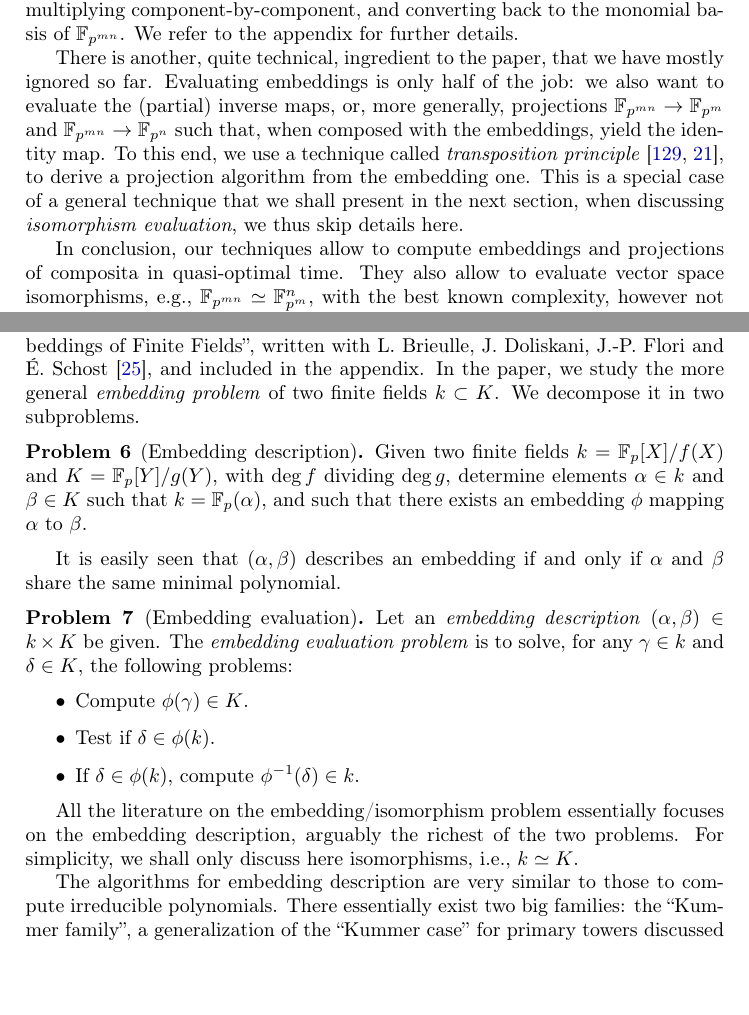
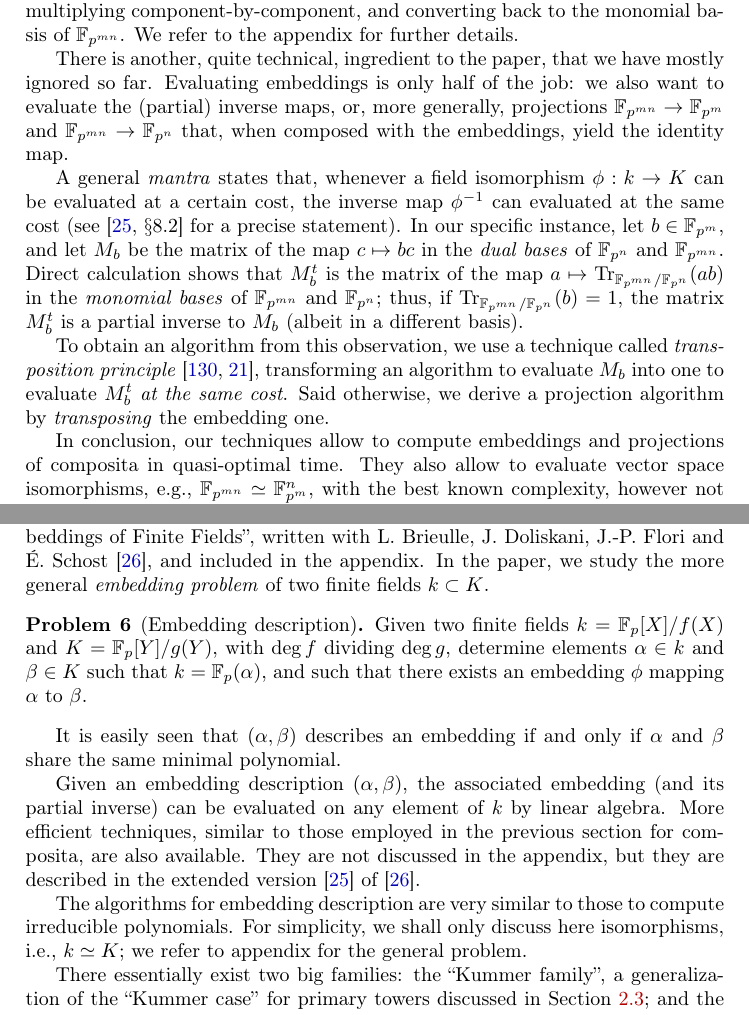
Before and after one commit to defeo/hdr, a LaTeX thesis (hdr.tex): two parts of pages 35 and 36 of 74, joined at a grey line, cut so that both start at the same text, the shorter picture padded with empty space. Compiled offline with pdfLaTeX.

Commit message:
Finished isomorphisms

```diff
--- a/hdr.tex
+++ b/hdr.tex
@@ -2175,14 +2175,29 @@ There is another, quite technical, ingredient to the paper, that we
 have mostly ignored so far. %
 Evaluating embeddings is only half of the job: we also want to
 evaluate the (partial) inverse maps, or, more generally, projections
-$\F_{p^{mn}}→\F_{p^m}$ and $\F_{p^{mn}}→\F_{p^n}$ such that, when
+$\F_{p^{mn}}→\F_{p^m}$ and $\F_{p^{mn}}→\F_{p^n}$ that, when
 composed with the embeddings, yield the identity map. %
-To this end, we use a technique called \emph{transposition
-  principle}~\cite{shoup99,bostan+lecerf+schost:tellegen}, to derive a
-projection algorithm from the embedding one. %
-This is a special case of a general technique that we shall present in
-the next section, when discussing \emph{isomorphism evaluation}, we
-thus skip details here. %
+
+A general \emph{mantra} states that, whenever a field isomorphism
+$ϕ:k→K$ can be evaluated at a certain cost, the inverse map $ϕ^{-1}$
+can evaluated at the same cost (see~\cite[§8.2]{ffisom-long} for a
+precise statement). %
+In our specific instance, let $b∈\F_{p^m}$, and let $M_b$ be the
+matrix of the map $c↦bc$ in the \emph{dual bases} of $\F_{p^n}$ and
+$\F_{p^{mn}}$. %
+Direct calculation shows that $M_b^t$ is the matrix of the map
+$a↦\Tr_{\F_{p^{mn}}/\F_{p^n}}(ab)$ in the \emph{monomial bases} of
+$\F_{p^{mn}}$ and $\F_{p^n}$; thus, if
+$\Tr_{\F_{p^{mn}}/\F_{p^n}}(b)=1$, the matrix $M_b^t$ is a partial
+inverse to $M_b$ (albeit in a different basis). %
+
+To obtain an algorithm from this observation, we use a technique
+called \emph{transposition
+  principle}~\cite{shoup99,bostan+lecerf+schost:tellegen},
+transforming an algorithm to evaluate $M_b$ into one to evaluate
+$M_b^t$ \emph{at the same cost}. %
+Said otherwise, we derive a projection algorithm by \emph{transposing}
+the embedding one. %
 
 In conclusion, our techniques allow to compute embeddings and
 projections of composita in quasi-optimal time. %
@@ -2227,7 +2242,6 @@ with L.~Brieulle, J.~Doliskani, J.-P.~Flori and
 appendix. %
 In the paper, we study the more general \emph{embedding problem} of
 two finite fields $k⊂K$. %
-We decompose it in two subproblems.
 
 \begin{problem}[Embedding description]
   Given two finite fields $k=\F_p[X]/f(X)$ and $K=\F_p[Y]/g(Y)$, with
@@ -2236,28 +2250,22 @@ We decompose it in two subproblems.
   mapping $α$ to $β$.
 \end{problem}
 
-It is easily seen that $(α,β)$ describes an embedding if and
-only if $α$ and $β$ share the same minimal polynomial. %
-
-\begin{problem}[Embedding evaluation]
-  Let an \emph{embedding description} $(\alpha,\beta)∈k×K$ be given. %
-  The \emph{embedding evaluation problem} is to solve, for any $γ∈k$
-  and $δ∈K$, the following problems:
-  \begin{itemize}
-  \item Compute $ϕ(γ)∈K$.
-  \item Test if $δ∈ϕ(k)$.
-  \item If $δ∈ϕ(k)$, compute $ϕ^{-1}(δ)∈k$.
-  \end{itemize}
-\end{problem}
-
-All the literature on the embedding/isomorphism problem essentially
-focuses on the embedding description, arguably the richest of the two
-problems. %
-For simplicity, we shall only discuss here isomorphisms, i.e.,
-$k≃K$. %
+It is easily seen that $(α,β)$ describes an embedding if and only if
+$α$ and $β$ share the same minimal polynomial. %
+
+Given an embedding description $(α,β)$, the associated embedding (and
+its partial inverse) can be evaluated on any element of $k$ by linear
+algebra. %
+More efficient techniques, similar to those employed in the previous
+section for composita, are also available. %
+They are not discussed in the appendix, but they are described in the
+extended version~\cite{ffisom-long} of~\cite{brieulle2018computing}. %
 
 The algorithms for embedding description are very similar to those to
 compute irreducible polynomials. %
+For simplicity, we shall only discuss here isomorphisms, i.e.,
+$k≃K$; we refer to appendix for the general problem. %
+
 There essentially exist two big families: the ``Kummer family'', a
 generalization of the ``Kummer case'' for primary towers discussed in
 Section~\ref{sec:spec-famil-irred}; and the ``Cyclotomic family'', a
```
Also changed, not shown: hdr.bib (+8 -0 lines), hdr.tex (58 more changed lines).
